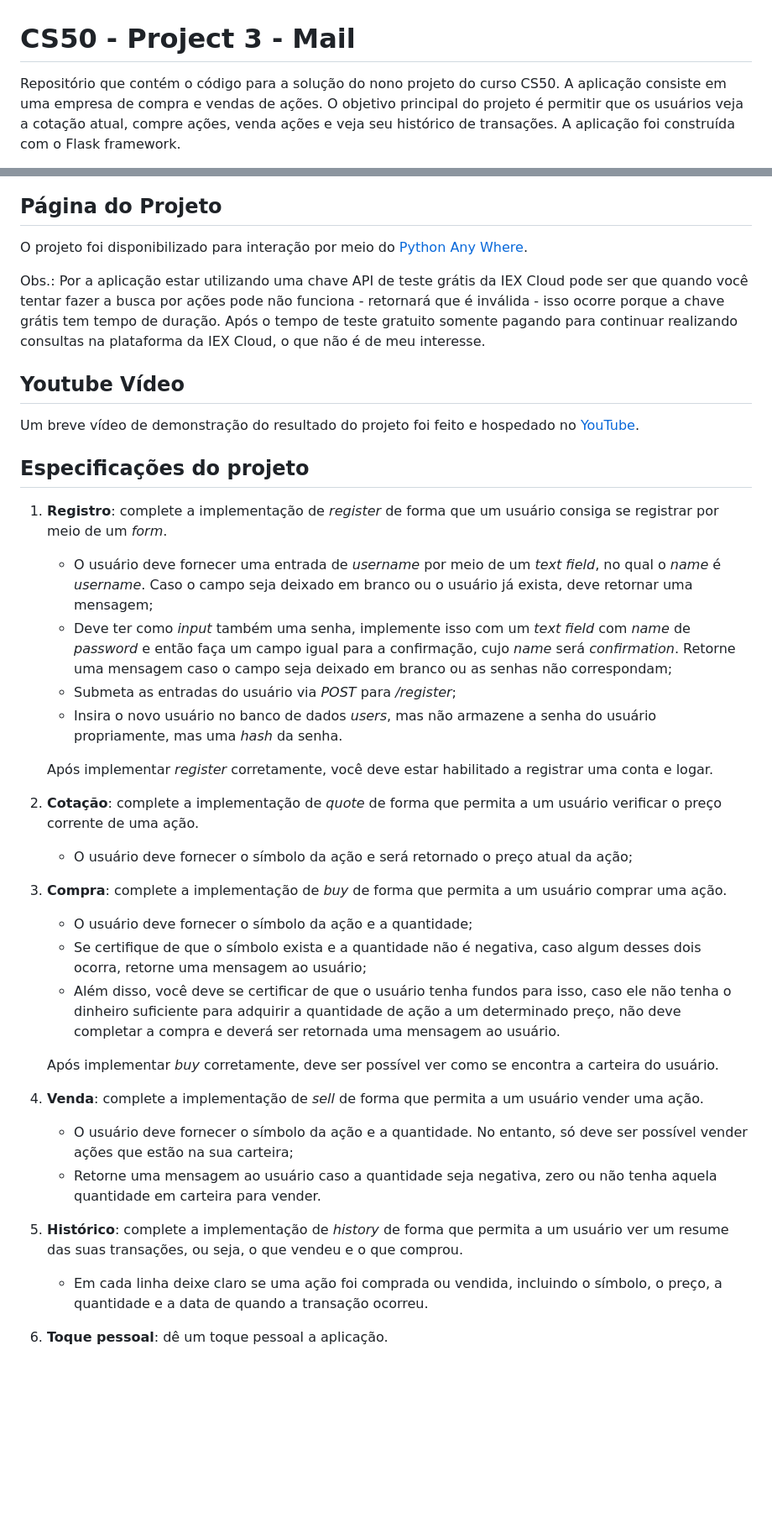
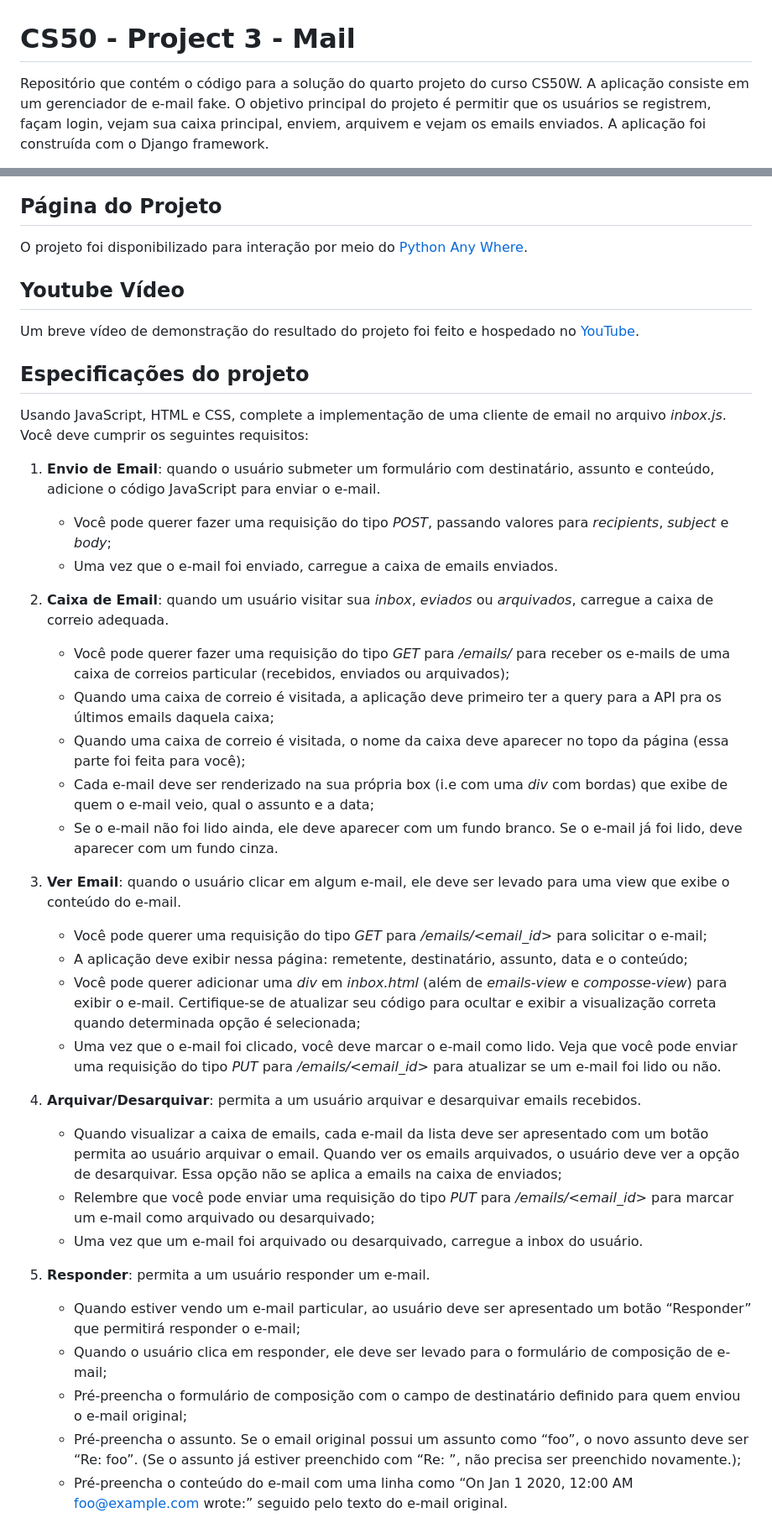
Before and after one commit to victorpasson/mail-cs50w, a Markdown page: README.md, 2 parts joined by grey strips. Shown: that part at 84% size. Rendered like a GitHub page; blank space fills up the shorter version.

```diff
--- a/README.md
+++ b/README.md
@@ -1,4 +1,4 @@
 # CS50 - Project 3 - Mail
 
-Repositório que contém o código para a solução do nono projeto do curso CS50. A aplicação consiste em uma empresa de compra e vendas de ações. O objetivo principal do projeto é permitir que os usuários veja a cotação atual, compre ações, venda ações e veja seu histórico de transações. A aplicação foi construída com o Flask framework.
+Repositório que contém o código para a solução do quarto projeto do curso CS50W. A aplicação consiste em um gerenciador de e-mail fake. O objetivo principal do projeto  é permitir que os usuários se registrem, façam login, vejam sua caixa principal, enviem, arquivem e vejam os emails enviados. A aplicação foi construída com o Django framework.
 
@@ -6,9 +6,7 @@ Repositório que contém o código para a solução do nono projeto do curso CS5
 
 ## Página do Projeto
 
-O projeto foi disponibilizado para interação por meio do [Python Any Where](https://vvpasson.pythonanywhere.com/login).
-
-Obs.: Por a aplicação estar utilizando uma chave API de teste grátis da IEX Cloud pode ser que quando você tentar fazer a busca por ações pode não funciona - retornará que é inválida - isso ocorre porque a chave grátis tem tempo de duração. Após o tempo de teste gratuito somente pagando para continuar realizando consultas na plataforma da IEX Cloud, o que não é de meu interesse.
+O projeto foi disponibilizado para interação por meio do [Python Any Where](https://jvpasson.pythonanywhere.com/).
 
 ## Youtube Vídeo
 
@@ -16,29 +14,33 @@ Um breve vídeo de demonstração do resultado do projeto foi feito e hospedado
 
 ## Especificações do projeto
 
-1.	**Registro**: complete a implementação de *register* de forma que um usuário consiga se registrar por meio de um *form*.
-	* O usuário deve fornecer uma entrada de *username* por meio de um *text field*, no qual o *name* é *username*. Caso o campo seja deixado em branco ou o usuário já exista, deve retornar uma mensagem;
-	* Deve ter como *input* também uma senha, implemente isso com um *text field* com *name* de *password* e então faça um campo igual para a confirmação, cujo *name* será *confirmation*. Retorne uma mensagem caso o campo seja deixado em branco ou as senhas não correspondam;
-	* Submeta as entradas do usuário via *POST* para */register*;
-	* Insira o novo usuário no banco de dados *users*, mas não armazene a senha do usuário propriamente, mas uma *hash* da senha.
+Usando JavaScript, HTML e CSS, complete a implementação de uma cliente de email no arquivo *inbox.js*. Você deve cumprir os seguintes requisitos:
 
-	Após implementar *register* corretamente, você deve estar habilitado a registrar uma conta e logar.
+1.	**Envio de Email**: quando o usuário submeter um formulário com destinatário, assunto e conteúdo, adicione o código JavaScript para enviar o e-mail.
+	* Você pode querer fazer uma requisição do tipo *POST*, passando valores para *recipients*, *subject* e *body*;
+	* Uma vez que o e-mail foi enviado, carregue a caixa de emails enviados.
 
-2.	**Cotação**: complete a implementação de *quote* de forma que permita a um usuário verificar o preço corrente de uma ação.
-	* O usuário deve fornecer o símbolo da ação e será retornado o preço atual da ação;
+2.	**Caixa de Email**: quando um usuário visitar sua *inbox*, *eviados* ou *arquivados*, carregue a caixa de correio adequada.
+	* Você pode querer fazer uma requisição do tipo *GET* para */emails/<mailbox>* para receber os e-mails de uma caixa de correios particular (recebidos, enviados ou arquivados);
+	* Quando uma caixa de correio é visitada, a aplicação deve primeiro ter a query para a API pra os últimos emails daquela caixa;
+	* Quando uma caixa de correio é visitada, o nome da caixa deve aparecer no topo da página (essa parte foi feita para você);
+	* Cada e-mail deve ser renderizado na sua própria box (i.e com uma *div* com bordas) que exibe de quem o e-mail veio, qual o assunto e a data;
+	* Se o e-mail não foi lido ainda, ele deve aparecer com um fundo branco. Se o e-mail já foi lido, deve aparecer com um fundo cinza.
 
-3.	**Compra**: complete a implementação de *buy* de forma que permita a um usuário comprar uma ação.
-	* O usuário deve fornecer o símbolo da ação e a quantidade;
-	* Se certifique de que o símbolo exista e a quantidade não é negativa, caso algum desses dois ocorra, retorne uma mensagem ao usuário;
-	* Além disso, você deve se certificar de que o usuário tenha fundos para isso, caso ele não tenha o dinheiro suficiente para adquirir a quantidade de ação a um determinado preço, não deve completar a compra e deverá ser retornada uma mensagem ao usuário.
+3.	**Ver Email**: quando o usuário clicar em algum e-mail, ele deve ser levado para uma view que exibe o conteúdo do e-mail.
+	* Você pode querer uma requisição do tipo *GET* para */emails/<email_id>* para solicitar o e-mail;
+	* A aplicação deve exibir nessa página: remetente, destinatário, assunto, data e o conteúdo;
+	* Você pode querer adicionar uma *div* em *inbox.html* (além de *emails-view* e *composse-view*) para exibir o e-mail. Certifique-se de atualizar seu código para ocultar e exibir a visualização correta quando determinada opção é selecionada;
+	* Uma vez que o e-mail foi clicado, você deve marcar o e-mail como lido. Veja que você pode enviar uma requisição do tipo *PUT* para */emails/<email_id>* para atualizar se um e-mail foi lido ou não.
 
-	Após implementar *buy* corretamente, deve ser possível ver como se encontra a carteira do usuário.
+4.	**Arquivar/Desarquivar**: permita a um usuário arquivar e desarquivar emails recebidos.
+	* Quando visualizar a caixa de emails, cada e-mail da lista deve ser apresentado com um botão permita ao usuário arquivar o email. Quando ver os emails arquivados, o usuário deve ver a opção de desarquivar. Essa opção não se aplica a emails na caixa de enviados;
+	* Relembre que você pode enviar uma requisição do tipo *PUT* para */emails/<email_id>* para marcar um e-mail como arquivado ou desarquivado;
+	* Uma vez que um e-mail foi arquivado ou desarquivado, carregue a inbox do usuário.
 
-4.	**Venda**: complete a implementação de *sell* de forma que permita a um usuário vender uma ação.
-	* O usuário deve fornecer o símbolo da ação e a quantidade. No entanto, só deve ser possível vender ações que estão na sua carteira;
-	* Retorne uma mensagem ao usuário caso a quantidade seja negativa, zero ou não tenha aquela quantidade em carteira para vender.
-
-5.	**Histórico**: complete a implementação de *history* de forma que permita a um usuário ver um resume das suas transações, ou seja, o que vendeu e o que comprou.
-	* Em cada linha deixe claro se uma ação foi comprada ou vendida, incluindo o símbolo, o preço, a quantidade e a data de quando a transação ocorreu.
-
-6.	**Toque pessoal**: dê um toque pessoal a aplicação.
+5.	**Responder**: permita a um usuário responder um e-mail.
+	* Quando estiver vendo um e-mail particular, ao usuário deve ser apresentado um botão “Responder” que permitirá responder o e-mail;
+	* Quando o usuário clica em responder, ele deve ser levado para o formulário de composição de e-mail;
+	* Pré-preencha o formulário de composição com o campo de destinatário definido para quem enviou o e-mail original;
+	* Pré-preencha o assunto. Se o email original possui um assunto como “foo”, o novo assunto deve ser “Re: foo”. (Se o assunto já estiver preenchido com “Re: ”, não precisa ser preenchido novamente.);
+	* Pré-preencha o conteúdo do e-mail com uma linha como “On Jan 1 2020, 12:00 AM foo@example.com wrote:” seguido pelo texto do e-mail original.
```
Also changed, not shown: other parts of README.md (+2 -2 lines).
